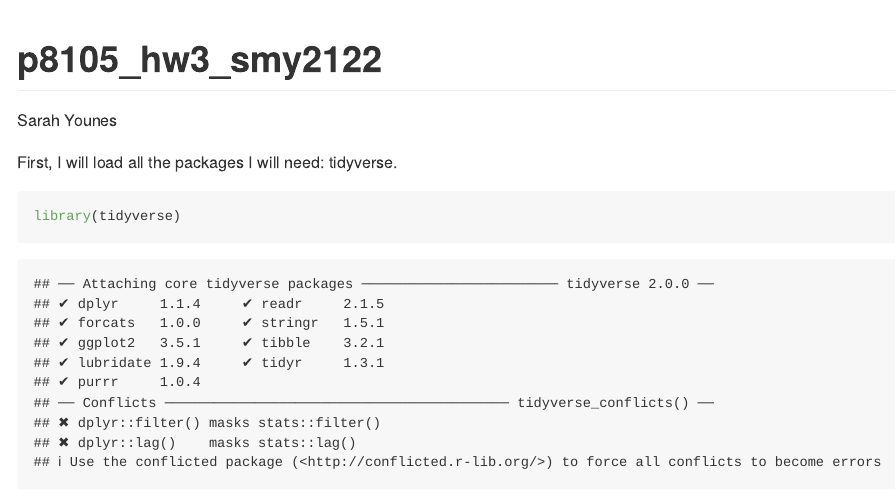
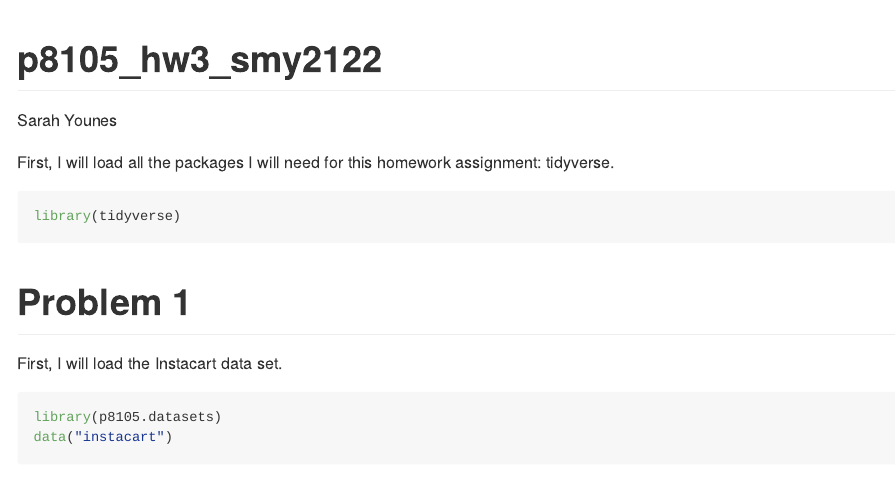
Before and after one commit to smoothiesarah/p8105_hw3_smy2122, an R Markdown document (p8105_hw3_smy2122.Rmd): the page in a window 1100 px wide, from its top. Rendered offline with R 4.5, knitr and Pandoc, with nearby package versions; some code elsewhere in the file could not run offline.

Commit message:
loaded datasets for problems 1 and 2 & began exploring instacart dataset

````diff
--- a/p8105_hw3_smy2122.Rmd
+++ b/p8105_hw3_smy2122.Rmd
@@ -8,11 +8,16 @@ output: github_document
 knitr::opts_chunk$set(echo = TRUE)
 ```
 
-First, I will load all the packages I will need: tidyverse.
+First, I will load all the packages I will need for this homework assignment: tidyverse.
 
-```{r}
+```{r load packages, message = FALSE}
 library(tidyverse)
 ```
 
 # Problem 1
 
+First, I will load the Instacart data set.
+
+```{r load instacart dataset}
+library(p8105.datasets)
+data("instacart")
````
Also changed, not shown: p8105_hw3_smy2122.md, p8105_hw3_smy2122.Rmd (18 more changed lines).
